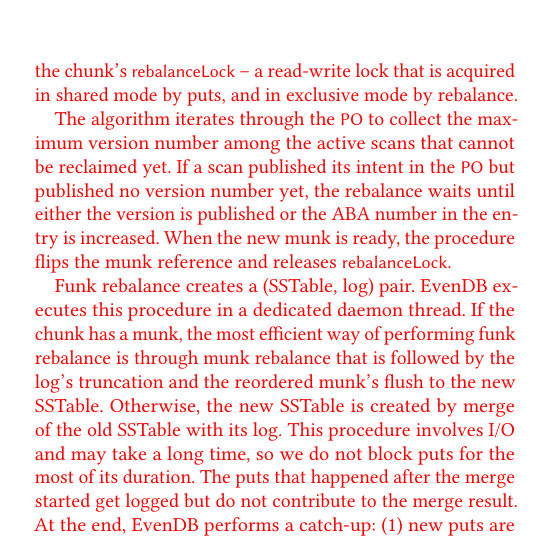
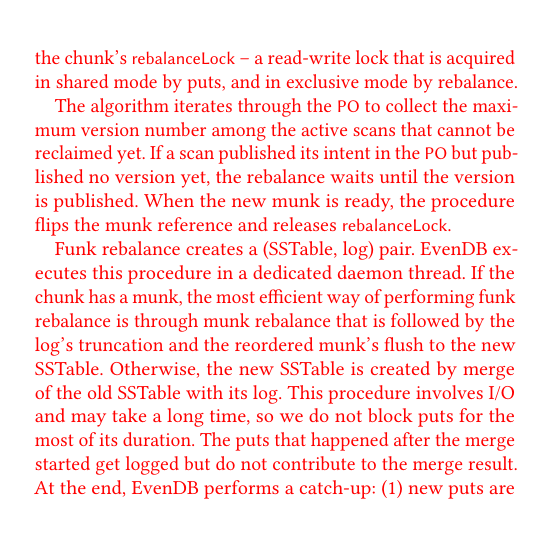
Before and after one commit to Eshcar/PiWi, a LaTeX paper (SOSP/Persistent-KVStore-for-RTAnalytics.tex, which reads SOSP/design.tex): part of one column of page 6 of 15, cut so that both start at the same text, the shorter picture padded with empty space. Compiled offline with pdfLaTeX.

Commit message:
Removing ABA explanations from rebalance section as it is explained in scan section

```diff
--- a/SOSP/design.tex
+++ b/SOSP/design.tex
@@ -411,8 +411,8 @@
 a read-write lock that is acquired in shared mode by puts, and in exclusive mode by rebalance.
 
 The algorithm iterates through the \code{PO} to collect the maximum version number among the active scans that cannot be reclaimed yet.
-If a scan published its intent in the \code{PO}  but published no version number yet, the rebalance waits until either the version is published
-or the ABA number in the entry is increased. When the new munk is ready, the procedure flips the munk reference
+If a scan published its intent in the \code{PO}  but published no version yet, the rebalance waits until the version is published.
+When the new munk is ready, the procedure flips the munk reference
 and releases \code{rebalanceLock}.
 
 Funk rebalance creates a (SSTable, log) pair. \sys\/ executes this procedure in a dedicated daemon thread. If the chunk has a munk,
```
